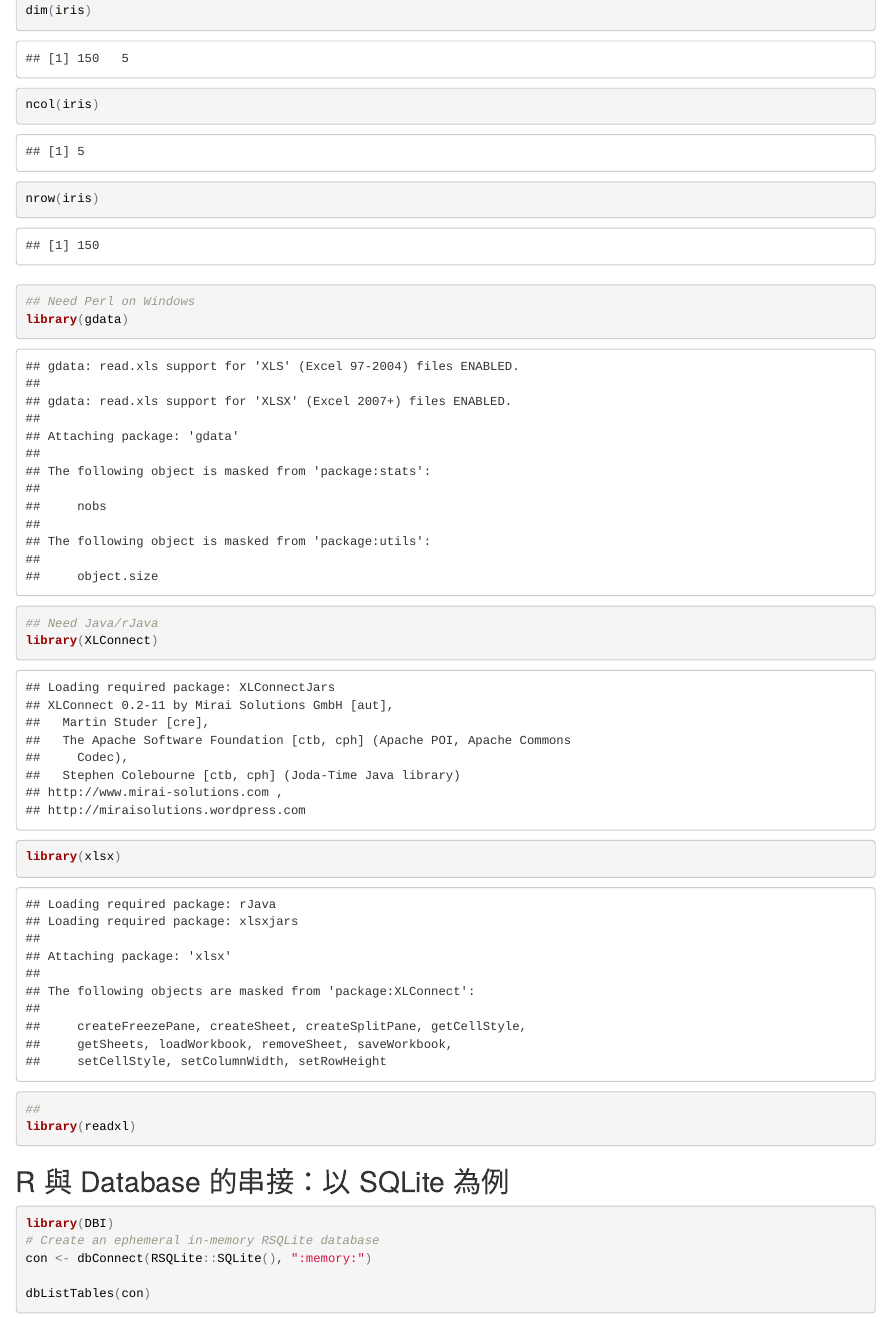
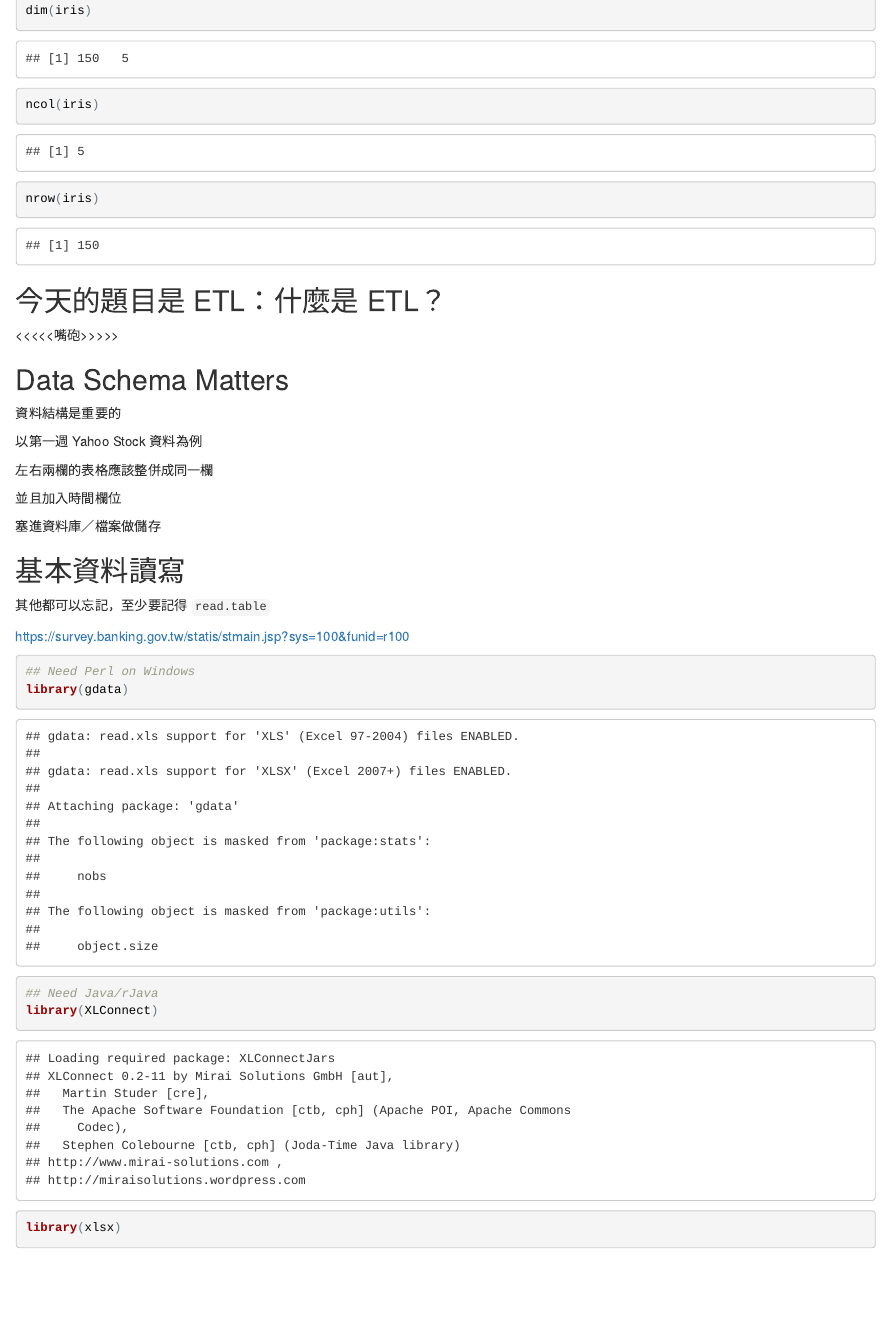
Before and after one commit to suensummit/RCourseBankSinoPac, an R Markdown document (index.Rmd): the page in a window 1100 px wide, from 2170 px down. The pictures show the output file index.html that the author committed with the source, opened offline.

Commit message:
intro ETL & Data Schema

````diff
--- a/index.Rmd
+++ b/index.Rmd
@@ -53,7 +52,31 @@ ncol(iris)
 nrow(iris)
 ```
 
-##
+## 今天的題目是 ETL：什麼是 ETL？
+
+<<<<<嘴砲>>>>>
+
+## Data Schema Matters
+
+資料結構是重要的
+
+以第一週 Yahoo Stock 資料為例
+
+左右兩欄的表格應該整併成同一欄
+
+並且加入時間欄位
+
+塞進資料庫／檔案做儲存
+
+## 基本資料讀寫
+
+其他都可以忘記，至少要記得 `read.table`
+
+```{r}
+
+```
+
+https://survey.banking.gov.tw/statis/stmain.jsp?sys=100&funid=r100
 
 ```{r}
 ## Need Perl on Windows
````
Also changed, not shown: index.html, index.Rmd (1 more changed lines).
